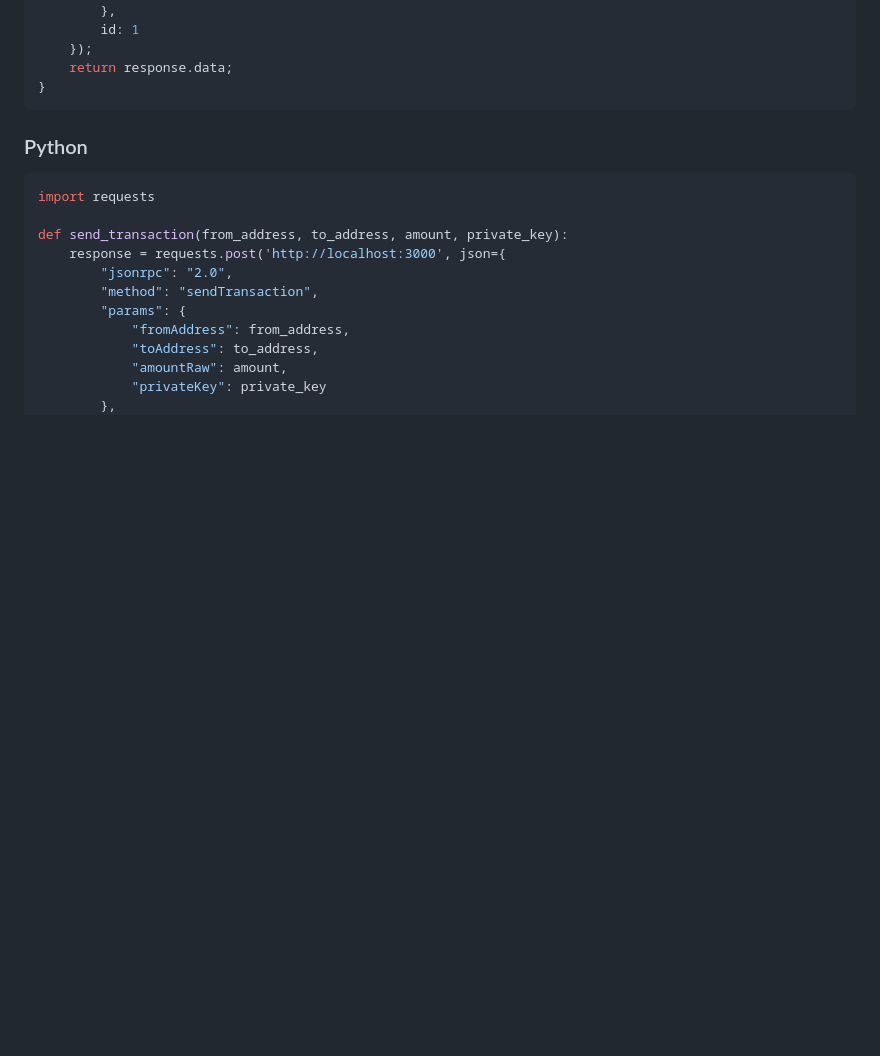
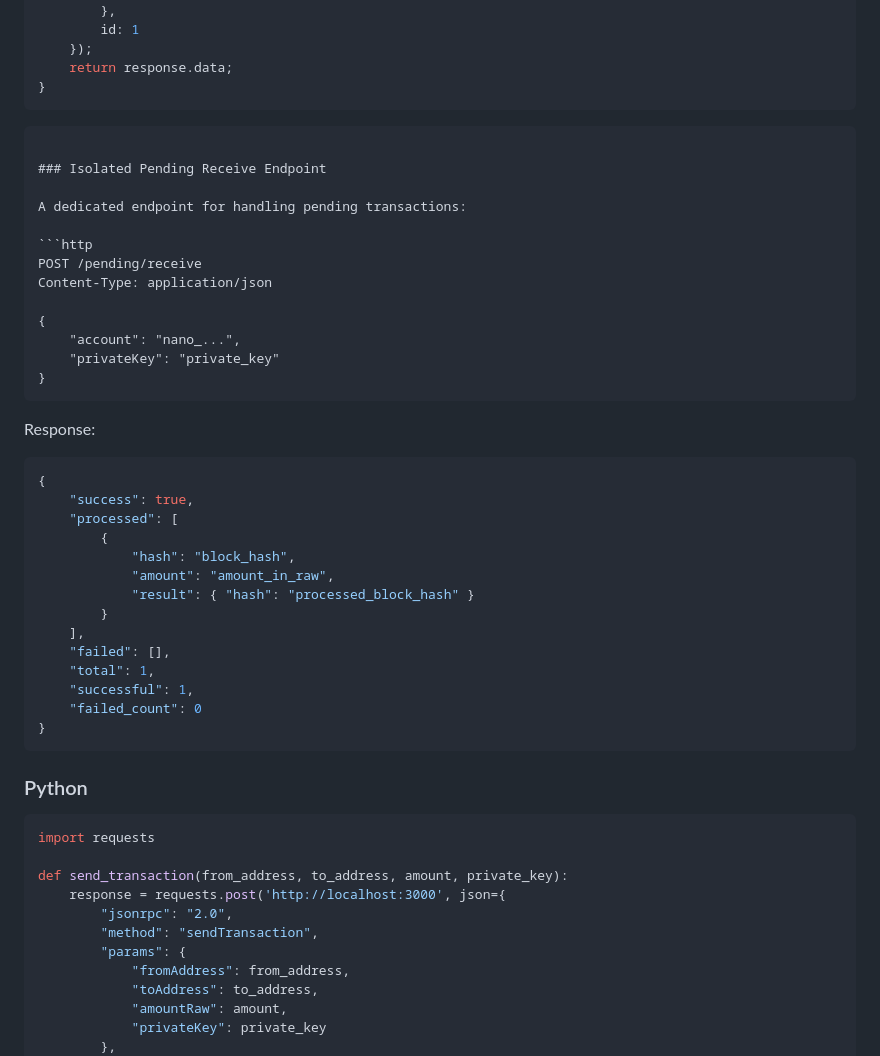
Before and after one commit to dhyabi2/NANO_MCP_SERVER, a Markdown page: README.md, the part around the change. Rendered like a GitHub page; blank space fills up the shorter version.

````diff
--- a/README.md
+++ b/README.md
@@ -505,6 +505,39 @@ async function sendTransaction(fromAddress, toAddress, amount, privateKey) {
     return response.data;
 }
 ```
+```
+
+### Isolated Pending Receive Endpoint
+
+A dedicated endpoint for handling pending transactions:
+
+```http
+POST /pending/receive
+Content-Type: application/json
+
+{
+    "account": "nano_...",
+    "privateKey": "private_key"
+}
+```
+
+Response:
+```json
+{
+    "success": true,
+    "processed": [
+        {
+            "hash": "block_hash",
+            "amount": "amount_in_raw",
+            "result": { "hash": "processed_block_hash" }
+        }
+    ],
+    "failed": [],
+    "total": 1,
+    "successful": 1,
+    "failed_count": 0
+}
+```
 
 ### Python
 ```python
````
